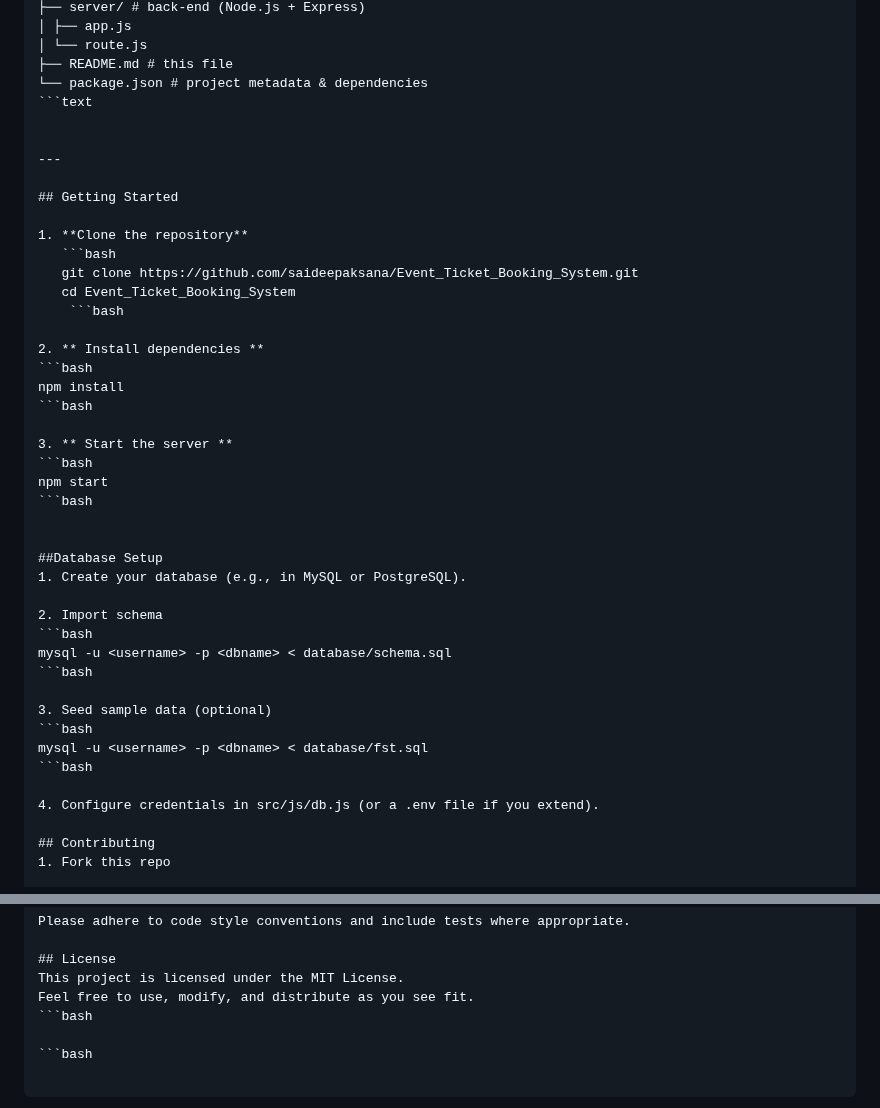
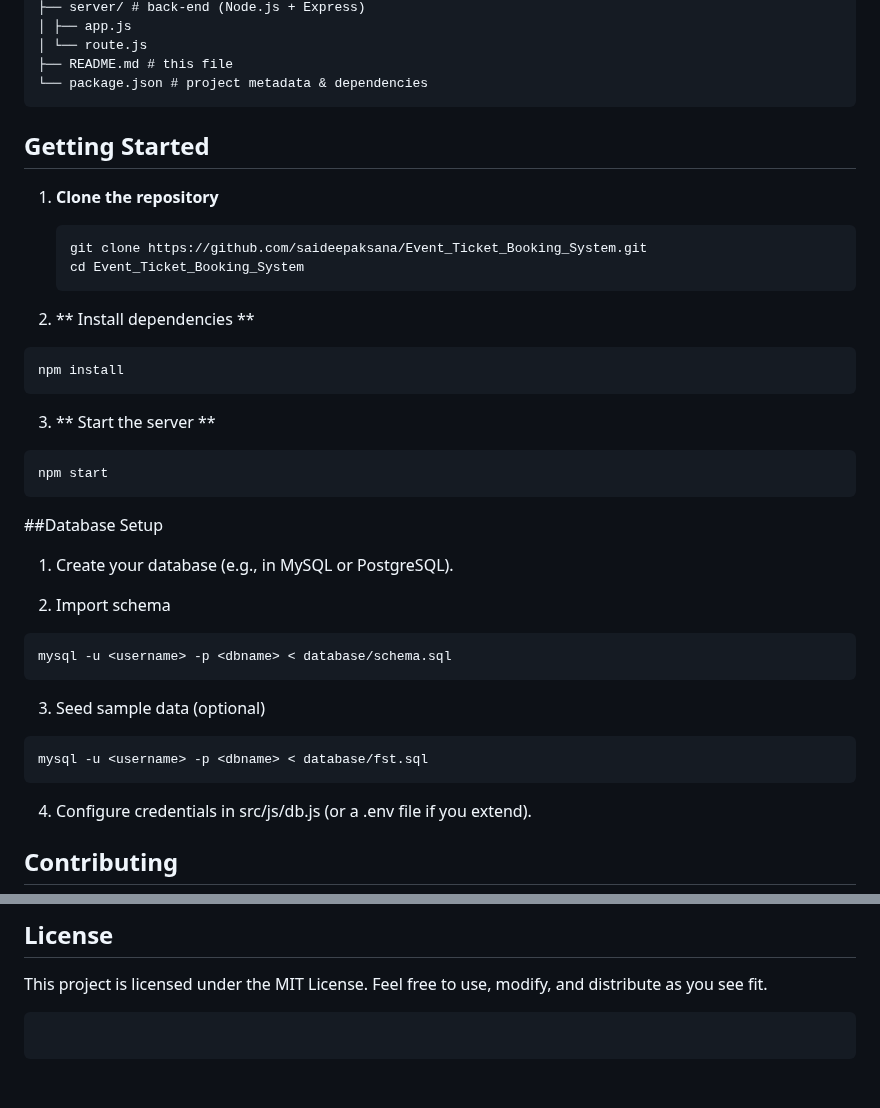
Before and after one commit to saideepaksana/Event_Ticket_Booking_System, a Markdown page: README.md, 2 parts joined by grey strips. GitHub-like rendering.

````diff
--- a/README.md
+++ b/README.md
@@ -78,10 +78,7 @@ TIXORA/
 │ └── route.js
 ├── README.md # this file
 └── package.json # project metadata & dependencies
-```text
-
-
----
+```
 
 ## Getting Started
 
@@ -89,17 +86,17 @@ TIXORA/
    ```bash
    git clone https://github.com/saideepaksana/Event_Ticket_Booking_System.git
    cd Event_Ticket_Booking_System
-    ```bash
+    ```
 
 2. ** Install dependencies **
 ```bash
 npm install
-```bash
+```
 
 3. ** Start the server **
 ```bash
 npm start
-```bash
+```
 
 
 ##Database Setup
@@ -108,12 +105,12 @@ npm start
 2. Import schema
 ```bash
 mysql -u <username> -p <dbname> < database/schema.sql
-```bash
+```
 
 3. Seed sample data (optional)
 ```bash
 mysql -u <username> -p <dbname> < database/fst.sql
-```bash
+```
 
 4. Configure credentials in src/js/db.js (or a .env file if you extend).
 
@@ -135,4 +132,4 @@ This project is licensed under the MIT License.
 Feel free to use, modify, and distribute as you see fit.
 ```bash
 
-```bash
+```
````
